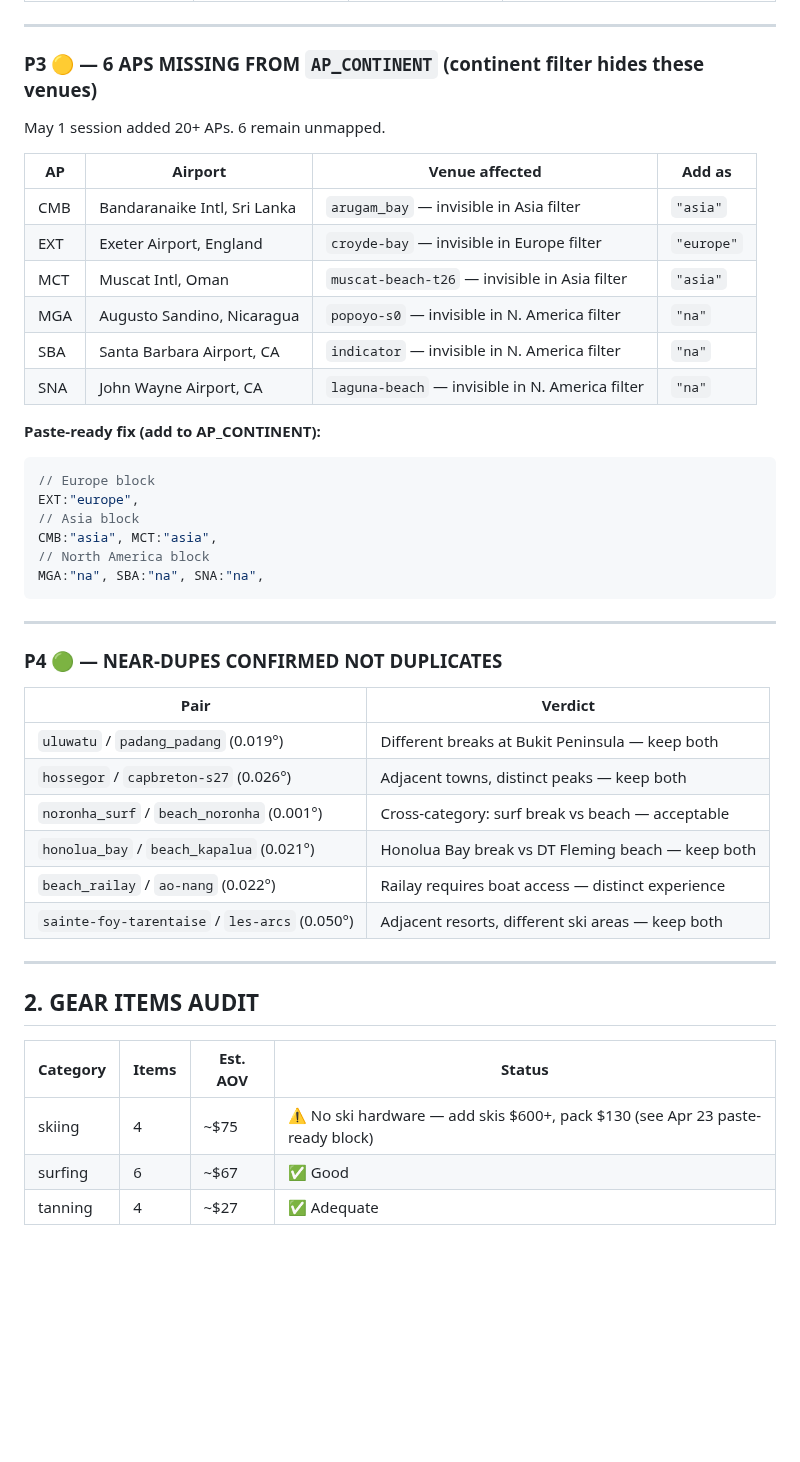
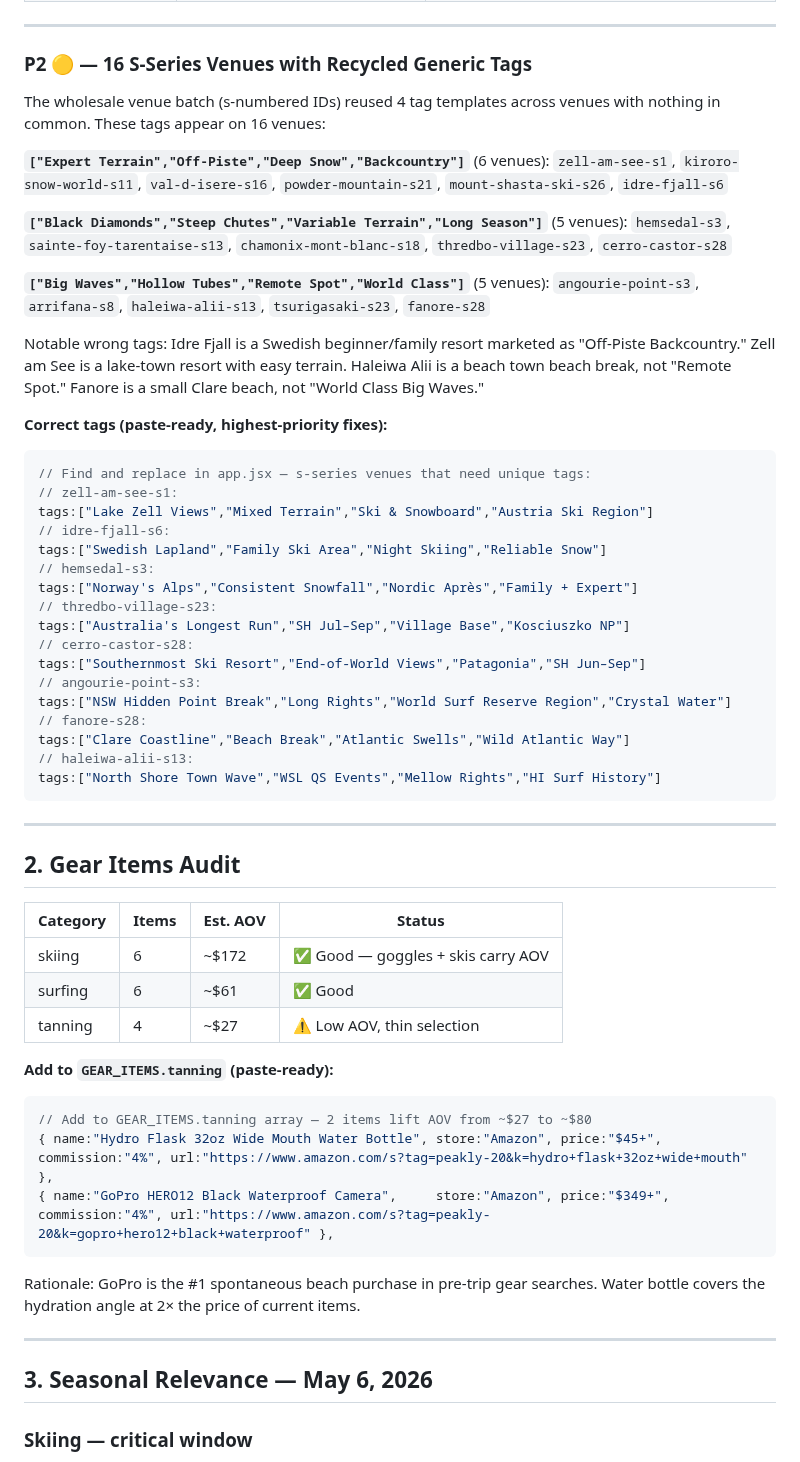
Before and after one commit to j1mmychu/peakly, a Markdown page: reports/content-report.md, the part around one of its changes. Rendered like a GitHub page; blank space fills up the shorter version.

````diff
--- a/reports/content-report.md
+++ b/reports/content-report.md
@@ -55,49 +63,66 @@ Deleting these 5: 240 → **235 venues**. Score 78 → ~88.
 
 ---
 
-### P3 🟡 — 6 APS MISSING FROM `AP_CONTINENT` (continent filter hides these venues)
+### P2 🟡 — 16 S-Series Venues with Recycled Generic Tags
 
-May 1 session added 20+ APs. 6 remain unmapped.
+The wholesale venue batch (s-numbered IDs) reused 4 tag templates across venues with nothing in common. These tags appear on 16 venues:
 
-| AP | Airport | Venue affected | Add as |
-|----|---------|---------------|--------|
-| CMB | Bandaranaike Intl, Sri Lanka | `arugam_bay` — invisible in Asia filter | `"asia"` |
-| EXT | Exeter Airport, England | `croyde-bay` — invisible in Europe filter | `"europe"` |
-| MCT | Muscat Intl, Oman | `muscat-beach-t26` — invisible in Asia filter | `"asia"` |
-| MGA | Augusto Sandino, Nicaragua | `popoyo-s0` — invisible in N. America filter | `"na"` |
-| SBA | Santa Barbara Airport, CA | `indicator` — invisible in N. America filter | `"na"` |
-| SNA | John Wayne Airport, CA | `laguna-beach` — invisible in N. America filter | `"na"` |
+**`["Expert Terrain","Off-Piste","Deep Snow","Backcountry"]`** (6 venues):
+`zell-am-see-s1`, `kiroro-snow-world-s11`, `val-d-isere-s16`, `powder-mountain-s21`, `mount-shasta-ski-s26`, `idre-fjall-s6`
 
-**Paste-ready fix (add to AP_CONTINENT):**
+**`["Black Diamonds","Steep Chutes","Variable Terrain","Long Season"]`** (5 venues):
+`hemsedal-s3`, `sainte-foy-tarentaise-s13`, `chamonix-mont-blanc-s18`, `thredbo-village-s23`, `cerro-castor-s28`
+
+**`["Big Waves","Hollow Tubes","Remote Spot","World Class"]`** (5 venues):
+`angourie-point-s3`, `arrifana-s8`, `haleiwa-alii-s13`, `tsurigasaki-s23`, `fanore-s28`
+
+Notable wrong tags: Idre Fjall is a Swedish beginner/family resort marketed as "Off-Piste Backcountry." Zell am See is a lake-town resort with easy terrain. Haleiwa Alii is a beach town beach break, not "Remote Spot." Fanore is a small Clare beach, not "World Class Big Waves."
+
+**Correct tags (paste-ready, highest-priority fixes):**
+
 ```javascript
-// Europe block
-EXT:"europe",
-// Asia block
-CMB:"asia", MCT:"asia",
-// North America block
-MGA:"na", SBA:"na", SNA:"na",
+// Find and replace in app.jsx — s-series venues that need unique tags:
+// zell-am-see-s1:
+tags:["Lake Zell Views","Mixed Terrain","Ski & Snowboard","Austria Ski Region"]
+// idre-fjall-s6:
+tags:["Swedish Lapland","Family Ski Area","Night Skiing","Reliable Snow"]
+// hemsedal-s3:
+tags:["Norway's Alps","Consistent Snowfall","Nordic Après","Family + Expert"]
+// thredbo-village-s23:
+tags:["Australia's Longest Run","SH Jul–Sep","Village Base","Kosciuszko NP"]
+// cerro-castor-s28:
+tags:["Southernmost Ski Resort","End-of-World Views","Patagonia","SH Jun–Sep"]
+// angourie-point-s3:
+tags:["NSW Hidden Point Break","Long Rights","World Surf Reserve Region","Crystal Water"]
+// fanore-s28:
+tags:["Clare Coastline","Beach Break","Atlantic Swells","Wild Atlantic Way"]
+// haleiwa-alii-s13:
+tags:["North Shore Town Wave","WSL QS Events","Mellow Rights","HI Surf History"]
 ```
 
 ---
 
-### P4 🟢 — NEAR-DUPES CONFIRMED NOT DUPLICATES
+## 2. Gear Items Audit
 
-| Pair | Verdict |
-|------|---------|
-| `uluwatu` / `padang_padang` (0.019°) | Different breaks at Bukit Peninsula — keep both |
-| `hossegor` / `capbreton-s27` (0.026°) | Adjacent towns, distinct peaks — keep both |
-| `noronha_surf` / `beach_noronha` (0.001°) | Cross-category: surf break vs beach — acceptable |
-| `honolua_bay` / `beach_kapalua` (0.021°) | Honolua Bay break vs DT Fleming beach — keep both |
-| `beach_railay` / `ao-nang` (0.022°) | Railay requires boat access — distinct experience |
-| `sainte-foy-tarentaise` / `les-arcs` (0.050°) | Adjacent resorts, different ski areas — keep both |
+| Category | Items | Est. AOV | Status |
+|----------|-------|---------|--------|
+| skiing | 6 | ~$172 | ✅ Good — goggles + skis carry AOV |
+| surfing | 6 | ~$61 | ✅ Good |
+| tanning | 4 | ~$27 | ⚠️ Low AOV, thin selection |
+
+**Add to `GEAR_ITEMS.tanning` (paste-ready):**
+
+```javascript
+// Add to GEAR_ITEMS.tanning array — 2 items lift AOV from ~$27 to ~$80
+{ name:"Hydro Flask 32oz Wide Mouth Water Bottle", store:"Amazon", price:"$45+",  commission:"4%", url:"https://www.amazon.com/s?tag=peakly-20&k=hydro+flask+32oz+wide+mouth" },
+{ name:"GoPro HERO12 Black Waterproof Camera",     store:"Amazon", price:"$349+", commission:"4%", url:"https://www.amazon.com/s?tag=peakly-20&k=gopro+hero12+black+waterproof" },
+```
+
+Rationale: GoPro is the #1 spontaneous beach purchase in pre-trip gear searches. Water bottle covers the hydration angle at 2× the price of current items.
 
 ---
 
-## 2. GEAR ITEMS AUDIT
+## 3. Seasonal Relevance — May 6, 2026
 
-| Category | Items | Est. AOV | Status |
-|----------|-------|---------|--------|
-| skiing | 4 | ~$75 | ⚠️ No ski hardware — add skis $600+, pack $130 (see Apr 23 paste-ready block) |
-| surfing | 6 | ~$67 | ✅ Good |
-| tanning | 4 | ~$27 | ✅ Adequate |
+### Skiing — critical window
 
````
Also changed, not shown: other parts of reports/content-report.md (+173 -82 lines).
